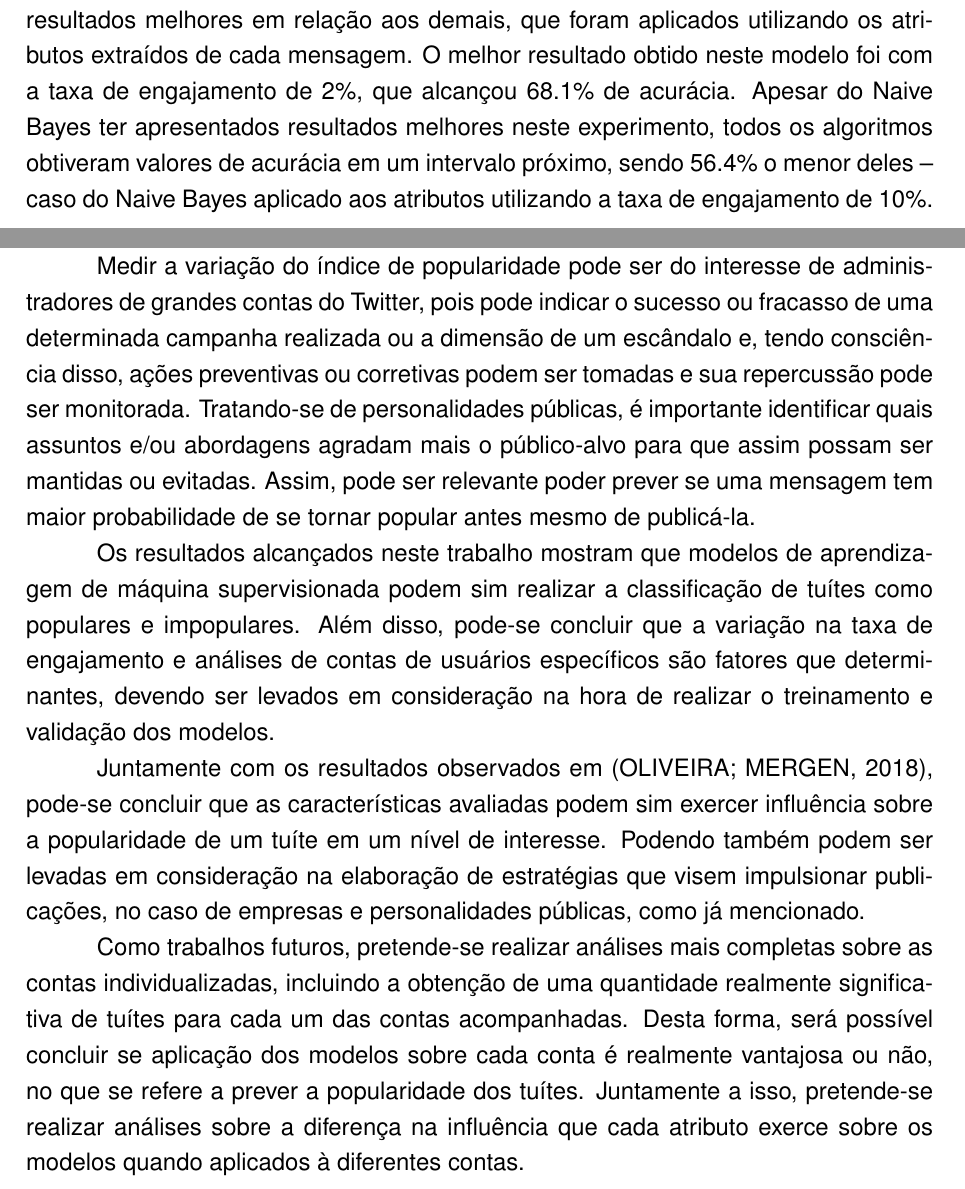
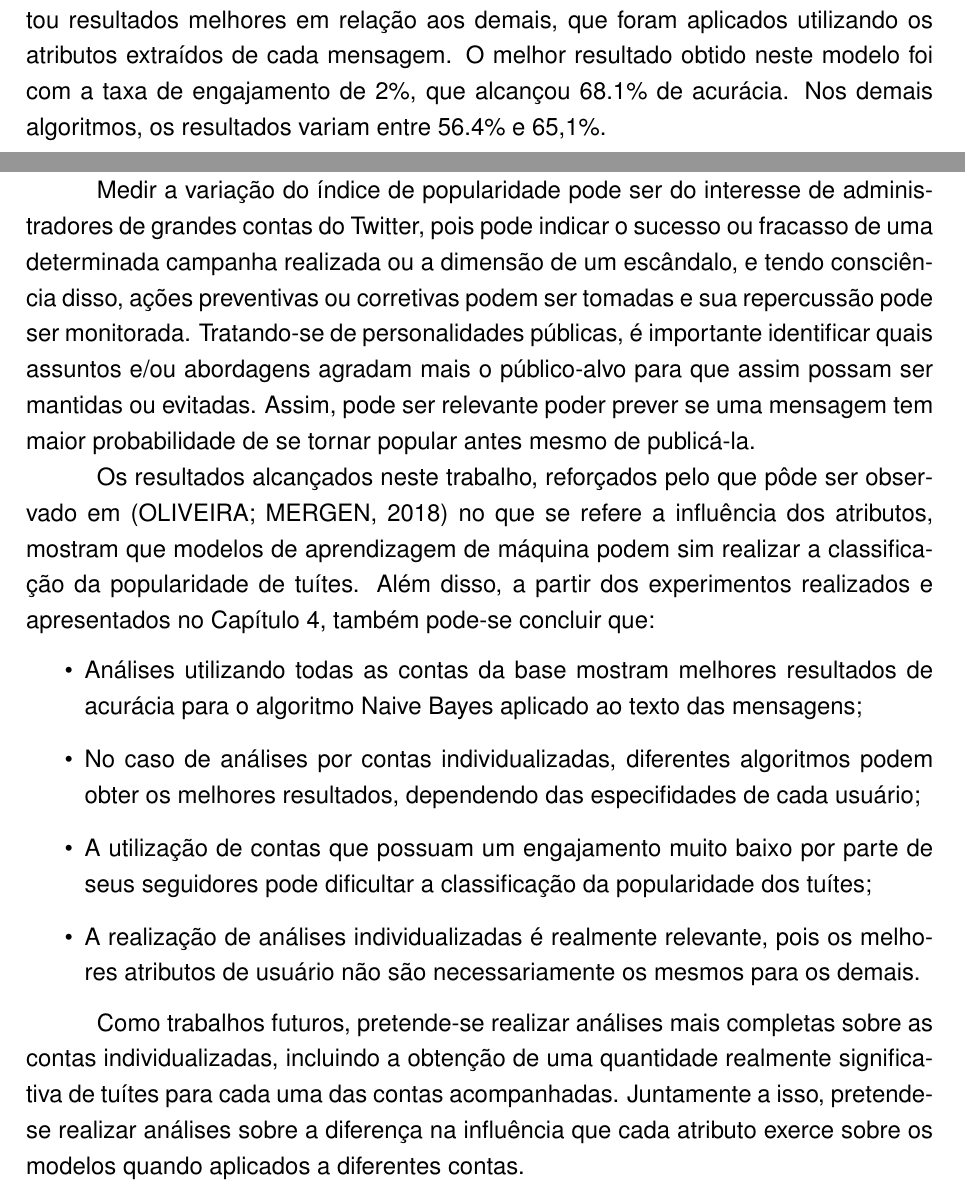
Before and after one commit to lucaslioli/tcc-ufsm, a LaTeX thesis (tcc-lucas.tex): two parts of pages 37 and 42 of 45, joined at a grey line, cut so that both start at the same text. Compiled offline with pdfLaTeX.

Commit message:
Updating conclusions chapter

```diff
--- a/tcc-lucas.tex
+++ b/tcc-lucas.tex
@@ -1233,7 +1233,7 @@
     \label{tik:acuracia-geral}
     \end{figure}
 
-    \par É possível identificar que o algoritmo Naive Bayes aplicado ao texto apresentou resultados melhores em relação aos demais, que foram aplicados utilizando os atributos extraídos de cada mensagem. O melhor resultado obtido neste modelo foi com a taxa de engajamento de 2\%, que alcançou 68.1\% de acurácia. Apesar do Naive Bayes ter apresentados resultados melhores neste experimento, todos os algoritmos obtiveram valores de acurácia em um intervalo próximo, sendo 56.4\% o menor deles -- caso do Naive Bayes aplicado aos atributos utilizando a taxa de engajamento de 10\%.
+    \par É possível identificar que o algoritmo Naive Bayes aplicado ao texto apresentou resultados melhores em relação aos demais, que foram aplicados utilizando os atributos extraídos de cada mensagem. O melhor resultado obtido neste modelo foi com a taxa de engajamento de 2\%, que alcançou 68.1\% de acurácia. Nos demais algoritmos, os resultados variam entre 56.4\%  e 65,1\%.
 
     \par Ainda realizando a análise geral sobre os dados de todas as contas, foi elaborado o gráfico da Figura \ref{tik:sensibilidade-geral}. Neste caso, é exposta a variação no valor da sensibilidade para cada algoritmo, também considerando a modificação na taxa de engajamento. Novamente, apesar de intervalos muito próximos, nota-se que o modelo Naive Bayes aplicado ao texto obteve resultados ligeiramente melhores que os demais modelos, que foram aplicados sobre os atributos. Também é possível observar que o algoritmo aplicado ao texto apresenta resultados que melhoram -- dentro do espectro testado -- conforme aumenta a taxa de engajamento. Isso mostra que esse modelo pode ter um comportamento mais previsível que os demais.
 
@@ -1442,13 +1444,18 @@
 \chapter{Conclusões}
 \label{sec:conclusao}
 
-    \par Medir a variação do índice de popularidade pode ser do interesse de administradores de grandes contas do Twitter, pois pode indicar o sucesso ou fracasso de uma determinada campanha realizada ou a dimensão de um escândalo e, tendo consciência disso, ações preventivas ou corretivas podem ser tomadas e sua repercussão pode ser monitorada. Tratando-se de personalidades públicas, é importante identificar quais assuntos e/ou abordagens agradam mais o público-alvo para que assim possam ser mantidas ou evitadas. Assim, pode ser relevante poder prever se uma mensagem tem maior probabilidade de se tornar popular antes mesmo de publicá-la.
-
-    \par Os resultados alcançados neste trabalho mostram que modelos de aprendizagem de máquina supervisionada podem sim realizar a classificação de tuítes como populares e impopulares. Além disso, pode-se concluir que a variação na taxa de engajamento e análises de contas de usuários específicos são fatores que determinantes, devendo ser levados em consideração na hora de realizar o treinamento e validação dos modelos.
-
-    \par Juntamente com os resultados observados em \cite{artigo:oliveira:18}, pode-se concluir que as características avaliadas podem sim exercer influência sobre a popularidade de um tuíte em um nível de interesse. Podendo também podem ser levadas em consideração na elaboração de estratégias que visem impulsionar publicações, no caso de empresas e personalidades públicas, como já mencionado.
-
-    \par Como trabalhos futuros, pretende-se realizar análises mais completas sobre as contas individualizadas, incluindo a obtenção de uma quantidade realmente significativa de tuítes para cada um das contas acompanhadas. Desta forma, será possível concluir se aplicação dos modelos sobre cada conta é realmente vantajosa ou não, no que se refere a prever a popularidade dos tuítes. Juntamente a isso, pretende-se realizar análises sobre a diferença na influência que cada atributo exerce sobre os modelos quando aplicados à diferentes contas.
+    \par Medir a variação do índice de popularidade pode ser do interesse de administradores de grandes contas do Twitter, pois pode indicar o sucesso ou fracasso de uma determinada campanha realizada ou a dimensão de um escândalo, e tendo consciência disso, ações preventivas ou corretivas podem ser tomadas e sua repercussão pode ser monitorada. Tratando-se de personalidades públicas, é importante identificar quais assuntos e/ou abordagens agradam mais o público-alvo para que assim possam ser mantidas ou evitadas. Assim, pode ser relevante poder prever se uma mensagem tem maior probabilidade de se tornar popular antes mesmo de publicá-la.
+
+    \par Os resultados alcançados neste trabalho, reforçados pelo que pôde ser observado em \cite{artigo:oliveira:18} no que se refere a influência dos atributos, mostram que modelos de aprendizagem de máquina podem sim realizar a classificação da popularidade de tuítes. Além disso, a partir dos experimentos realizados e apresentados no Capítulo \ref{sec:experimentos}, também pode-se concluir que:
+
+    \begin{itemize}
+        \item Análises utilizando todas as contas da base mostram melhores resultados de acurácia para o algoritmo Naive Bayes aplicado ao texto das mensagens;
+        \item No caso de análises por contas individualizadas, diferentes algoritmos podem obter os melhores resultados, dependendo das especifidades de cada usuário;
+        \item A utilização de contas que possuam um engajamento muito baixo por parte de seus seguidores pode dificultar a classificação da popularidade dos tuítes;
+        \item A realização de análises individualizadas é realmente relevante, pois os melhores atributos de usuário não são necessariamente os mesmos para os demais.
+    \end{itemize}
+
+    \par Como trabalhos futuros, pretende-se realizar análises mais completas sobre as contas individualizadas, incluindo a obtenção de uma quantidade realmente significativa de tuítes para cada uma das contas acompanhadas. Juntamente a isso, pretende-se realizar análises sobre a diferença na influência que cada atributo exerce sobre os modelos quando aplicados a diferentes contas.
 
     \par Além disso, podem ser elencados como trabalhos futuros a realização de experimentos utilizando outros modelos de aprendizagem de máquina, considerando algoritmos genéticos, redes neurais e aprendizagem profunda. O uso de algoritmos deste tipo é cada vez mais difundido e, se aliado a outras técnicas como \textit{word embedding}, pode vir a trazer resultados muito interessantes. Destacam-se neste contexto as redes neurais convolucionais e as de Memória de Longo Prazo (LSTM, do inglês: \textit{Long Short-Term Memory}).
 
```
Also changed, not shown: tcc-lucas.tex (32 more changed lines).
